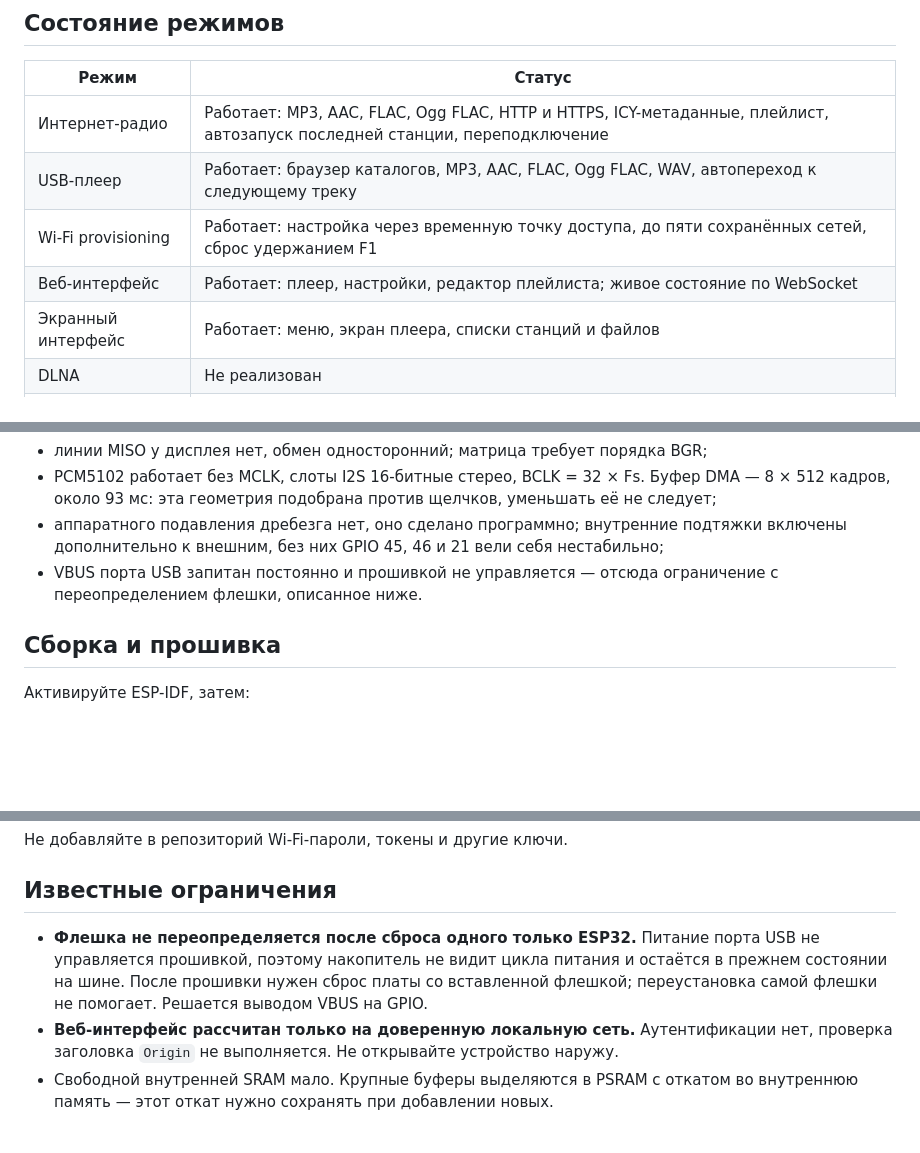
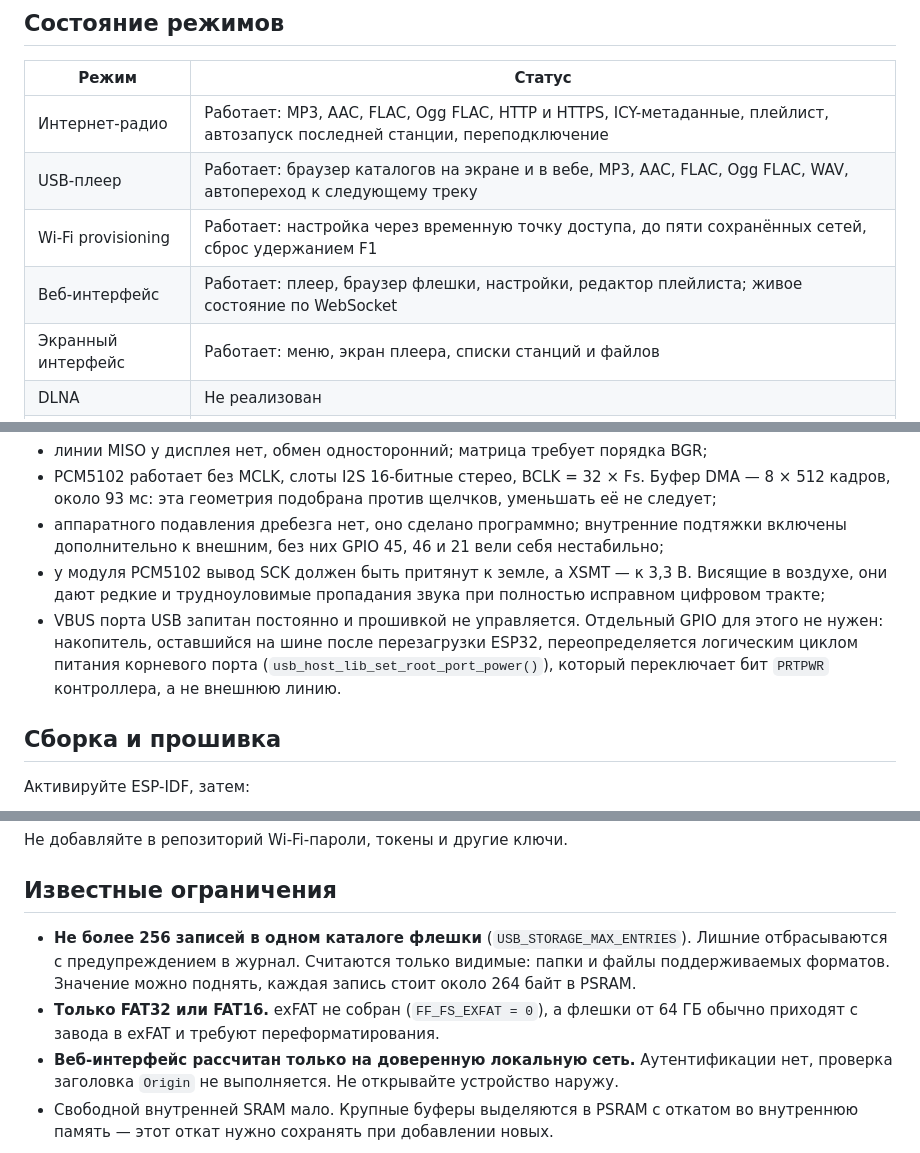
Before and after one commit to jmper-ha/jradio, a Markdown page: README.md, 3 parts joined by grey strips. Drawn GitHub-style; blank space fills up the shorter version.

```diff
--- a/README.md
+++ b/README.md
@@ -10,9 +10,9 @@
 | Режим | Статус |
 |---|---|
 | Интернет-радио | Работает: MP3, AAC, FLAC, Ogg FLAC, HTTP и HTTPS, ICY-метаданные, плейлист, автозапуск последней станции, переподключение |
-| USB-плеер | Работает: браузер каталогов, MP3, AAC, FLAC, Ogg FLAC, WAV, автопереход к следующему треку |
+| USB-плеер | Работает: браузер каталогов на экране и в вебе, MP3, AAC, FLAC, Ogg FLAC, WAV, автопереход к следующему треку |
 | Wi-Fi provisioning | Работает: настройка через временную точку доступа, до пяти сохранённых сетей, сброс удержанием F1 |
-| Веб-интерфейс | Работает: плеер, настройки, редактор плейлиста; живое состояние по WebSocket |
+| Веб-интерфейс | Работает: плеер, браузер флешки, настройки, редактор плейлиста; живое состояние по WebSocket |
 | Экранный интерфейс | Работает: меню, экран плеера, списки станций и файлов |
 | DLNA | Не реализован |
 | FM-радио | Не реализован, микросхема не выбрана |
@@ -65,8 +65,14 @@
 - аппаратного подавления дребезга нет, оно сделано программно;
   внутренние подтяжки включены дополнительно к внешним, без них GPIO 45, 46
   и 21 вели себя нестабильно;
-- VBUS порта USB запитан постоянно и прошивкой не управляется — отсюда
-  ограничение с переопределением флешки, описанное ниже.
+- у модуля PCM5102 вывод SCK должен быть притянут к земле, а XSMT — к 3,3 В.
+  Висящие в воздухе, они дают редкие и трудноуловимые пропадания звука при
+  полностью исправном цифровом тракте;
+- VBUS порта USB запитан постоянно и прошивкой не управляется. Отдельный GPIO
+  для этого не нужен: накопитель, оставшийся на шине после перезагрузки
+  ESP32, переопределяется логическим циклом питания корневого порта
+  (`usb_host_lib_set_root_port_power()`), который переключает бит `PRTPWR`
+  контроллера, а не внешнюю линию.
 
 ## Сборка и прошивка
 
@@ -115,11 +179,12 @@ Node с рукописным поддельным DOM, без npm и сборщ
 
 ## Известные ограничения
 
-- **Флешка не переопределяется после сброса одного только ESP32.** Питание
-  порта USB не управляется прошивкой, поэтому накопитель не видит цикла
-  питания и остаётся в прежнем состоянии на шине. После прошивки нужен сброс
-  платы со вставленной флешкой; переустановка самой флешки не помогает.
-  Решается выводом VBUS на GPIO.
+- **Не более 256 записей в одном каталоге флешки** (`USB_STORAGE_MAX_ENTRIES`).
+  Лишние отбрасываются с предупреждением в журнал. Считаются только видимые:
+  папки и файлы поддерживаемых форматов. Значение можно поднять, каждая
+  запись стоит около 264 байт в PSRAM.
+- **Только FAT32 или FAT16.** exFAT не собран (`FF_FS_EXFAT = 0`), а флешки от
+  64 ГБ обычно приходят с завода в exFAT и требуют переформатирования.
 - **Веб-интерфейс рассчитан только на доверенную локальную сеть.**
   Аутентификации нет, проверка заголовка `Origin` не выполняется. Не открывайте
   устройство наружу.
```
Also changed, not shown: other parts of README.md (+59 -1 lines).
